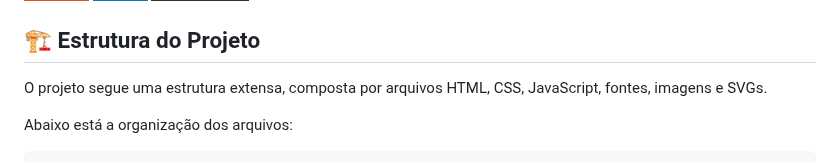
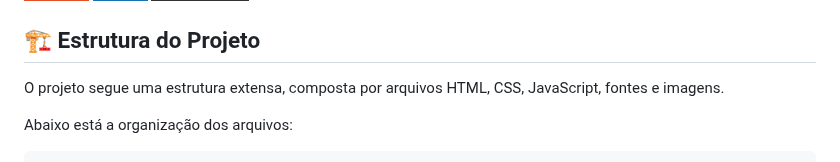
Before and after one commit to juletopi/Pagina_Cyberpunk-Edgerunners, a Markdown page: README.md, the part around the change. Rendered like a GitHub page; badges without logos.

Commit message:
(IGNORE) Made small irrelevant changes

```diff
--- a/README.md
+++ b/README.md
@@ -109,7 +109,7 @@ A página inclui as seguintes principais funcionalidades:
 
 ## 🏗️ Estrutura do Projeto
 
-O projeto segue uma estrutura extensa, composta por arquivos HTML, CSS, JavaScript, fontes, imagens e SVGs.
+O projeto segue uma estrutura extensa, composta por arquivos HTML, CSS, JavaScript, fontes e imagens.
 
 Abaixo está a organização dos arquivos:
 
```
